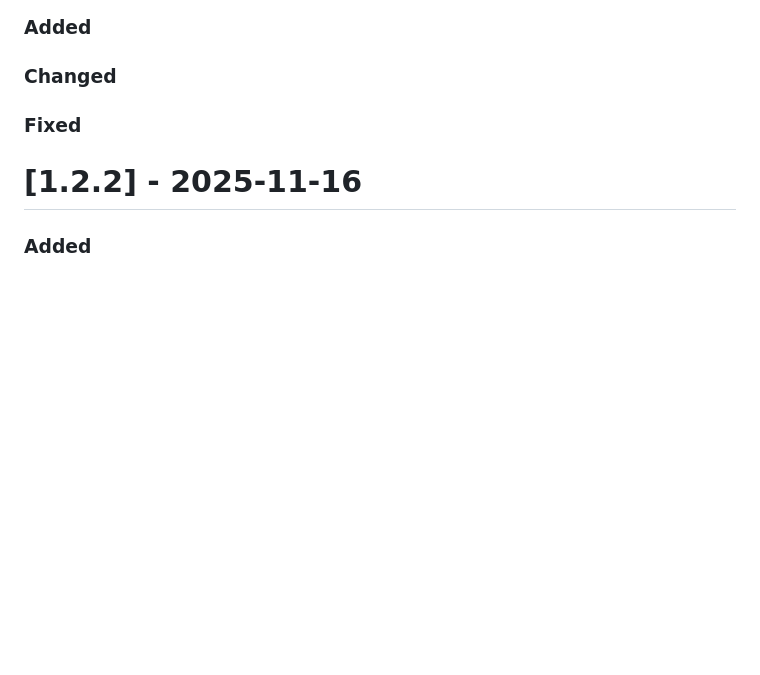
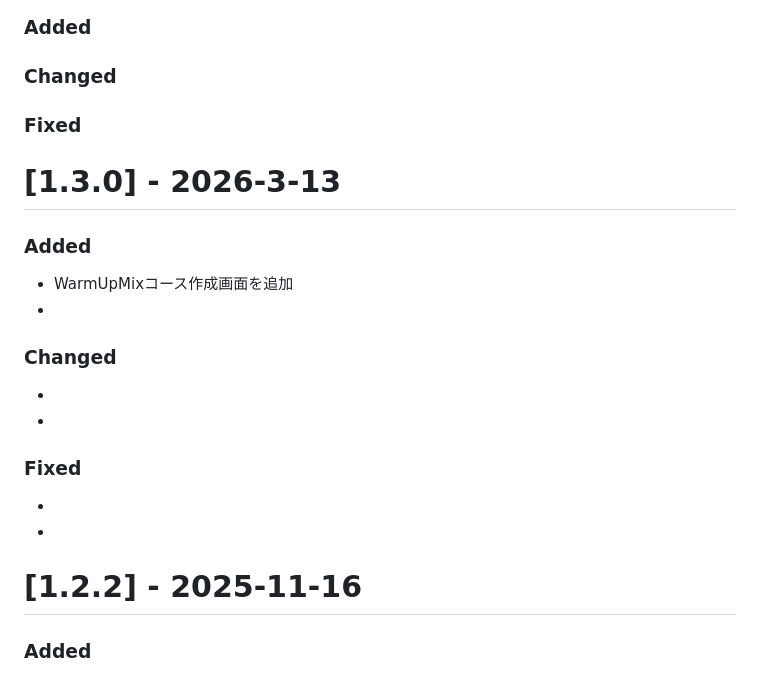
Before and after one commit to 867-candy/Beat-Archive, a Markdown page: CHANGELOG.md, the part around the change. Drawn GitHub-style; blank space fills up the shorter version.

```diff
--- a/CHANGELOG.md
+++ b/CHANGELOG.md
@@ -12,6 +12,21 @@ and this project adheres to [Semantic Versioning](https://semver.org/spec/v2.0.0
 ### Changed
 
 ### Fixed
+
+# [1.3.0] - 2026-3-13
+
+### Added
+- WarmUpMixコース作成画面を追加
+-
+
+### Changed
+-
+-
+
+### Fixed
+-
+-
+
 
 # [1.2.2] - 2025-11-16
 
```
